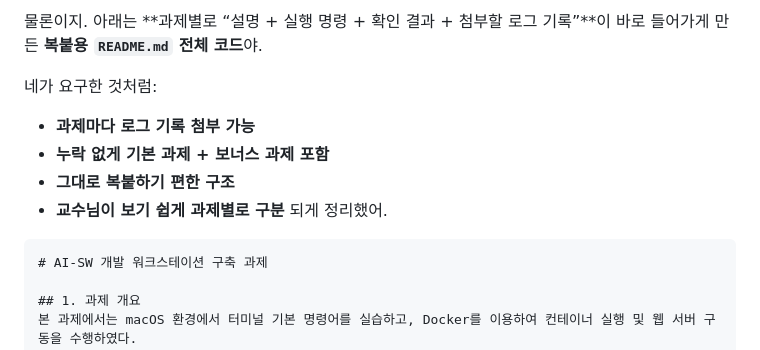
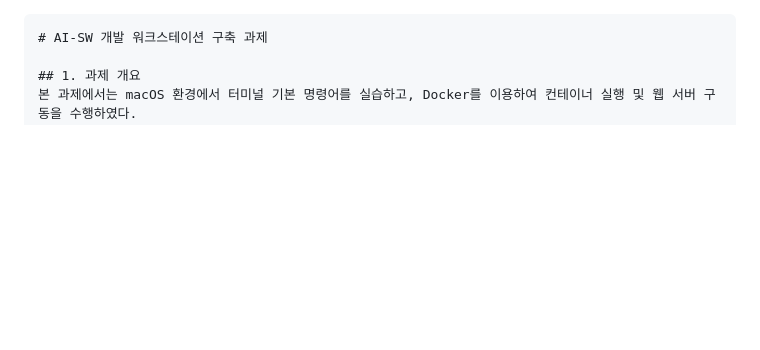
Before and after one commit to choidaehan9819/ia-codyssey, a Markdown page: README.md, the part around the change. GitHub-like rendering; blank space fills up the shorter version.

`````diff
--- a/README.md
+++ b/README.md
@@ -1,14 +1,3 @@
-물론이지.
-아래는 **과제별로 “설명 + 실행 명령 + 확인 결과 + 첨부할 로그 기록”**이 바로 들어가게 만든 **복붙용 `README.md` 전체 코드**야.
-
-네가 요구한 것처럼:
-
-* **과제마다 로그 기록 첨부 가능**
-* **누락 없게 기본 과제 + 보너스 과제 포함**
-* **그대로 복붙하기 편한 구조**
-* **교수님이 보기 쉽게 과제별로 구분**
-  되게 정리했어.
-
 ````md
 # AI-SW 개발 워크스테이션 구축 과제
 
`````
